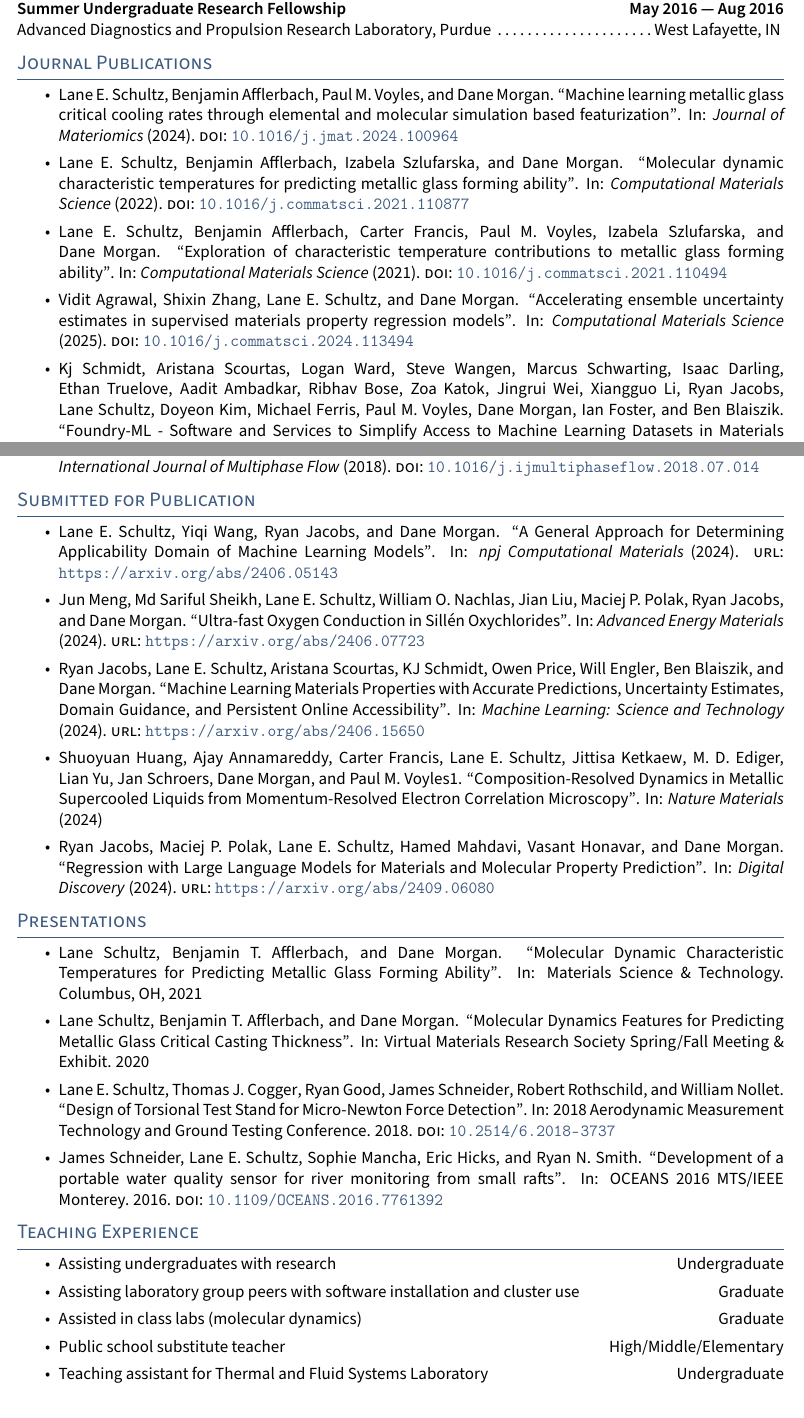
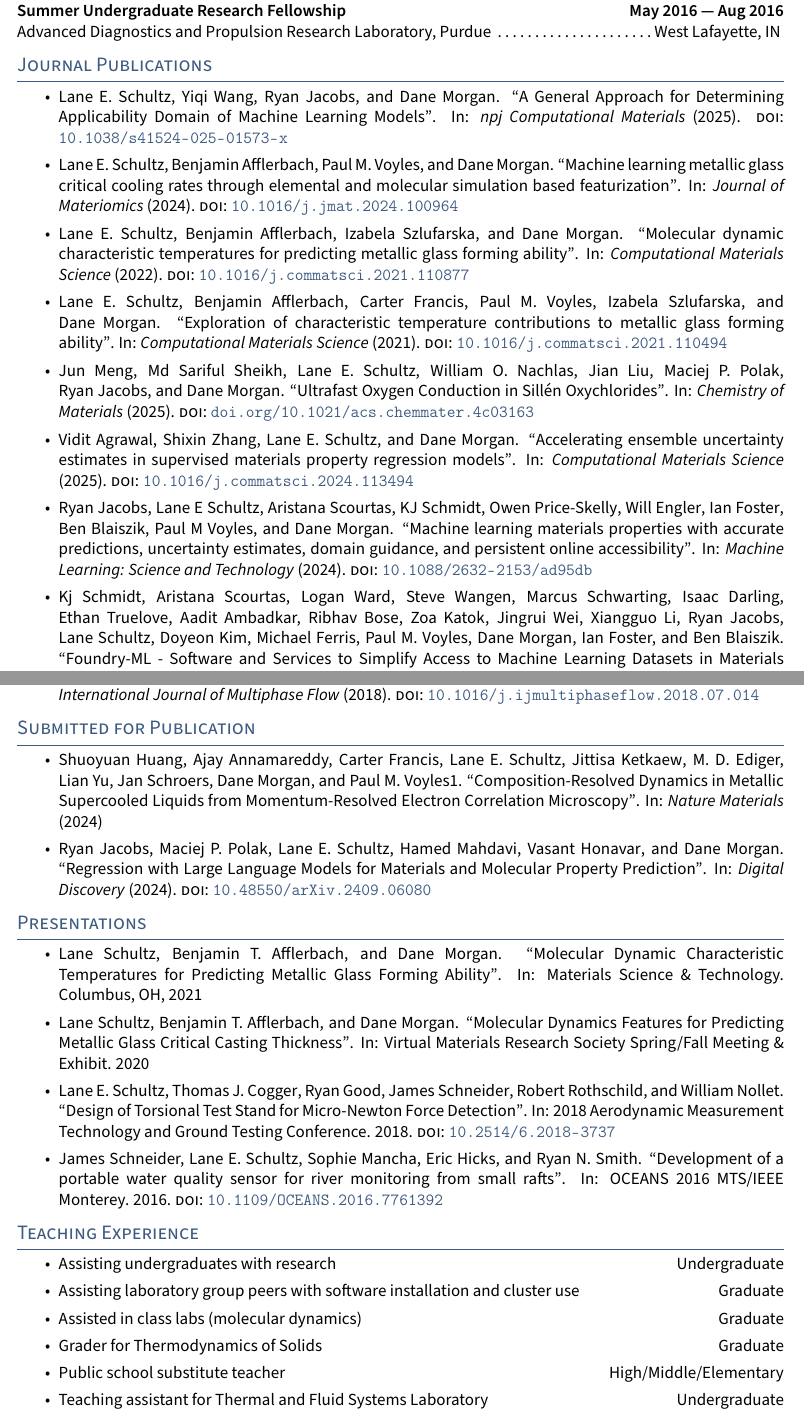
Before and after one commit to leschultz/curriculum_vitae, a LaTeX document (academic/main.tex, which reads academic/sections/publications.tex, academic/sections/refs.bib, academic/sections/teaching.tex): two parts of pages 1 and 2 of 2, joined at a grey line, cut so that both start at the same text. Compiled offline with pdfLaTeX.

Commit message:
Updated publciatons

```diff
--- a/academic/sections/publications.tex
+++ b/academic/sections/publications.tex
@@ -3,12 +3,15 @@
 \begin{itemize}
 
     % Chronological first author
+    \item \fullcite{schultz_kde_2024}
     \item \fullcite{schultz_potentials_2024}
     \item \fullcite{schultz_2022}
     \item \fullcite{schultz_2021}
 
     % Chronological
+    \item \fullcite{meng_2024}
     \item \fullcite{agrawal_2024}
+    \item \fullcite{jacobs_2024}
     \item \fullcite{schmidt_2024}
     \item \fullcite{afflerbach_2022}
     \item \fullcite{afflerbach_2021}
@@ -21,9 +24,6 @@
 
 \begin{itemize}
 
-    \item \fullcite{schultz_kde_2024}
-    \item \fullcite{meng_2024}
-    \item \fullcite{jacobs_2024}
     \item \fullcite{huang_2024}
     \item \fullcite{jacobs2024regressionlargelanguagemodels}
 
--- a/academic/sections/refs.bib
+++ b/academic/sections/refs.bib
@@ -55,20 +55,19 @@
 }
 
 @article{meng_2024,
-    title = {Ultra-fast Oxygen Conduction in Sill\'en Oxychlorides},
-    author = {Jun Meng and Md Sariful Sheikh and Lane E. Schultz and William O. Nachlas and Jian Liu and Maciej P. Polak and Ryan Jacobs and Dane Morgan},
-    year = {2024},
-    archivePrefix = {arXiv},
-    url={https://arxiv.org/abs/2406.07723},
-    journal = {Advanced Energy Materials},
+    author = {Meng, Jun and Sheikh, Md Sariful and Schultz, Lane E. and Nachlas, William O. and Liu, Jian and Polak, Maciej P. and Jacobs, Ryan and Morgan, Dane},
+    title = {Ultrafast Oxygen Conduction in Sillén Oxychlorides},
+    journal = {Chemistry of Materials},
+    year = {2025},
+    doi = {doi.org/10.1021/acs.chemmater.4c03163},
 }
 
 @article{jacobs_2024,
-    title = {Machine Learning Materials Properties with Accurate Predictions, Uncertainty Estimates, Domain Guidance, and Persistent Online Accessibility},
-    author = {Ryan Jacobs and Lane E. Schultz and Aristana Scourtas and KJ Schmidt and Owen Price and Will Engler and Ben Blaiszik and Dane Morgan},
+    doi = {10.1088/2632-2153/ad95db},
     year = {2024},
-    archivePrefix={arXiv},
-    url={https://arxiv.org/abs/2406.15650},
+    publisher = {IOP Publishing},
+    author = {Jacobs, Ryan and Schultz, Lane E and Scourtas, Aristana and Schmidt, KJ and Price-Skelly, Owen and Engler, Will and Foster, Ian and Blaiszik, Ben and Voyles, Paul M and Morgan, Dane},
+    title = {Machine learning materials properties with accurate predictions, uncertainty estimates, domain guidance, and persistent online accessibility},
     journal = {Machine Learning: Science and Technology},
 }
 
@@ -98,9 +97,8 @@
 @article{schultz_kde_2024,
     title = {A General Approach for Determining Applicability Domain of Machine Learning Models},
     author = {Lane E. Schultz and Yiqi Wang and Ryan Jacobs and Dane Morgan},
-    year = {2024},
-    archivePrefix = {arXiv},
-    url={https://arxiv.org/abs/2406.05143},
+    year = {2025},
+    doi= {10.1038/s41524-025-01573-x},
     journal = {npj Computational Materials},
 }
 
@@ -126,9 +124,10 @@
     year = {2024},
     archivePrefix = {arXiv},
     primaryClass = {cond-mat.mtrl-sci},
-      url = {https://arxiv.org/abs/2409.06080},
+    doi = {10.48550/arXiv.2409.06080},
     journal = {Digital Discovery},
 }
+
 @conference{schultz_presentation_2021,
     author = {Schultz, Lane and Afflerbach, Benjamin T. and Morgan, Dane},
     title = {Molecular Dynamic Characteristic Temperatures for Predicting Metallic Glass Forming Ability},
--- a/academic/sections/teaching.tex
+++ b/academic/sections/teaching.tex
@@ -4,7 +4,7 @@
     \item Assisting undergraduates with research \hfill Undergraduate
     \item Assisting laboratory group peers with software installation and cluster use \hfill Graduate
     \item Assisted in class labs (molecular dynamics) \hfill Graduate
-    %\item Grader for Thermodynamics of Solids \hfill Graduate
+    \item Grader for Thermodynamics of Solids \hfill Graduate
     \item Public school substitute teacher \hfill High/Middle/Elementary
     \item Teaching assistant for Thermal and Fluid Systems Laboratory \hfill Undergraduate
     \item Teaching assistant for Engineering Fundamentals II (MATLAB) \hfill Undergraduate
```
Also changed, not shown: full/sections/publications.tex (+3 -3 lines), full/sections/refs.bib (+13 -14 lines), cv_academic_leschultz.pdf, cv_full_leschultz.pdf. Lines whose indentation alone changed are shown as unchanged.
